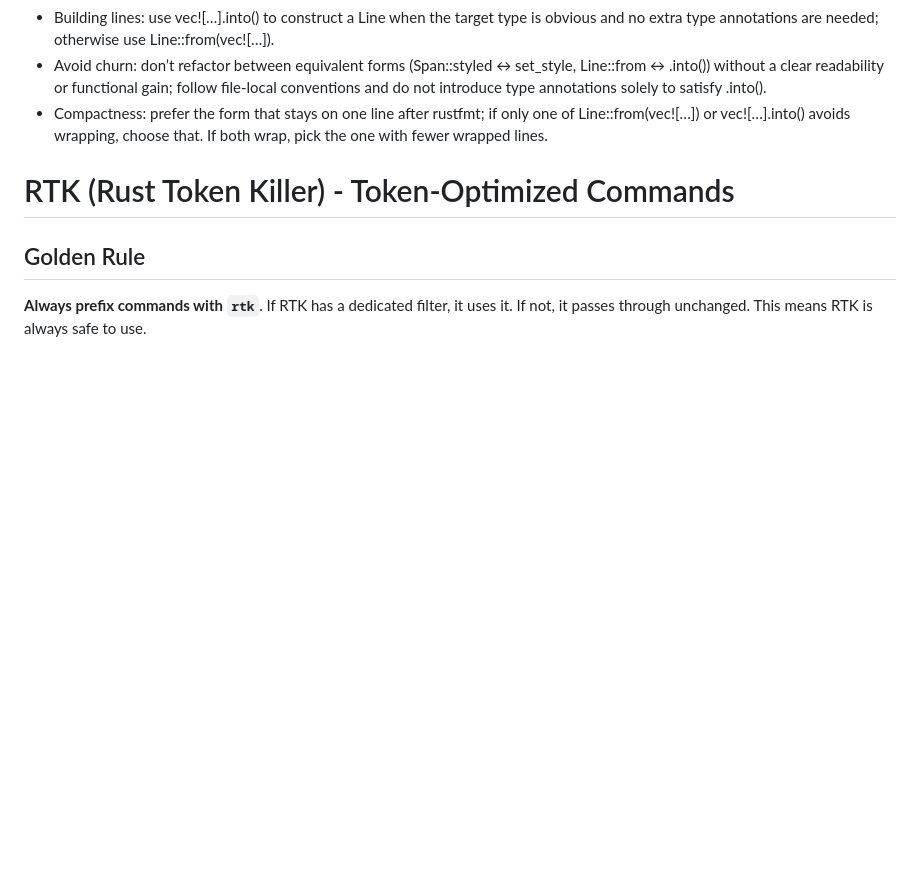
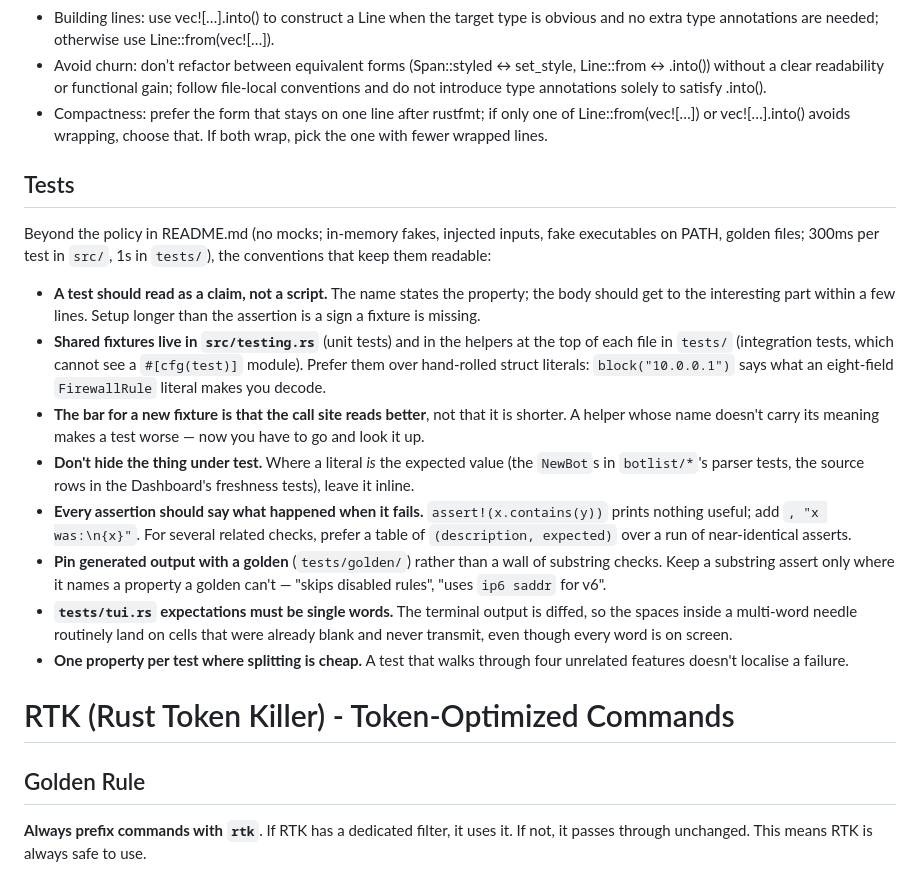
Before and after one commit to ivankovic/stop-bots, a Markdown page: AGENTS.md, the part around the change. Rendered like a GitHub page; blank space fills up the shorter version.

```diff
--- a/AGENTS.md
+++ b/AGENTS.md
@@ -23,6 +23,41 @@ that directory.
 - Building lines: use vec![…].into() to construct a Line when the target type is obvious and no extra type annotations are needed; otherwise use Line::from(vec![…]).
 - Avoid churn: don’t refactor between equivalent forms (Span::styled ↔ set_style, Line::from ↔ .into()) without a clear readability or functional gain; follow file‑local conventions and do not introduce type annotations solely to satisfy .into().
 - Compactness: prefer the form that stays on one line after rustfmt; if only one of Line::from(vec![…]) or vec![…].into() avoids wrapping, choose that. If both wrap, pick the one with fewer wrapped lines.
+
+## Tests
+
+Beyond the policy in README.md (no mocks; in-memory fakes, injected inputs,
+fake executables on PATH, golden files; 300ms per test in `src/`, 1s in
+`tests/`), the conventions that keep them readable:
+
+- **A test should read as a claim, not a script.** The name states the
+  property; the body should get to the interesting part within a few lines.
+  Setup longer than the assertion is a sign a fixture is missing.
+- **Shared fixtures live in `src/testing.rs`** (unit tests) and in the
+  helpers at the top of each file in `tests/` (integration tests, which
+  cannot see a `#[cfg(test)]` module). Prefer them over hand-rolled struct
+  literals: `block("10.0.0.1")` says what an eight-field `FirewallRule`
+  literal makes you decode.
+- **The bar for a new fixture is that the call site reads better**, not
+  that it is shorter. A helper whose name doesn't carry its meaning makes a
+  test worse — now you have to go and look it up.
+- **Don't hide the thing under test.** Where a literal *is* the expected
+  value (the `NewBot`s in `botlist/*`'s parser tests, the source rows in
+  the Dashboard's freshness tests), leave it inline.
+- **Every assertion should say what happened when it fails.**
+  `assert!(x.contains(y))` prints nothing useful; add `, "x was:\n{x}"`.
+  For several related checks, prefer a table of `(description, expected)`
+  over a run of near-identical asserts.
+- **Pin generated output with a golden** (`tests/golden/`) rather than a
+  wall of substring checks. Keep a substring assert only where it names a
+  property a golden can't — "skips disabled rules", "uses `ip6 saddr` for
+  v6".
+- **`tests/tui.rs` expectations must be single words.** The terminal output
+  is diffed, so the spaces inside a multi-word needle routinely land on
+  cells that were already blank and never transmit, even though every word
+  is on screen.
+- **One property per test where splitting is cheap.** A test that walks
+  through four unrelated features doesn't localise a failure.
 
 <!-- rtk-instructions v2 -->
 # RTK (Rust Token Killer) - Token-Optimized Commands
```
Also changed, not shown: SPECS.md (+68 -0 lines).
